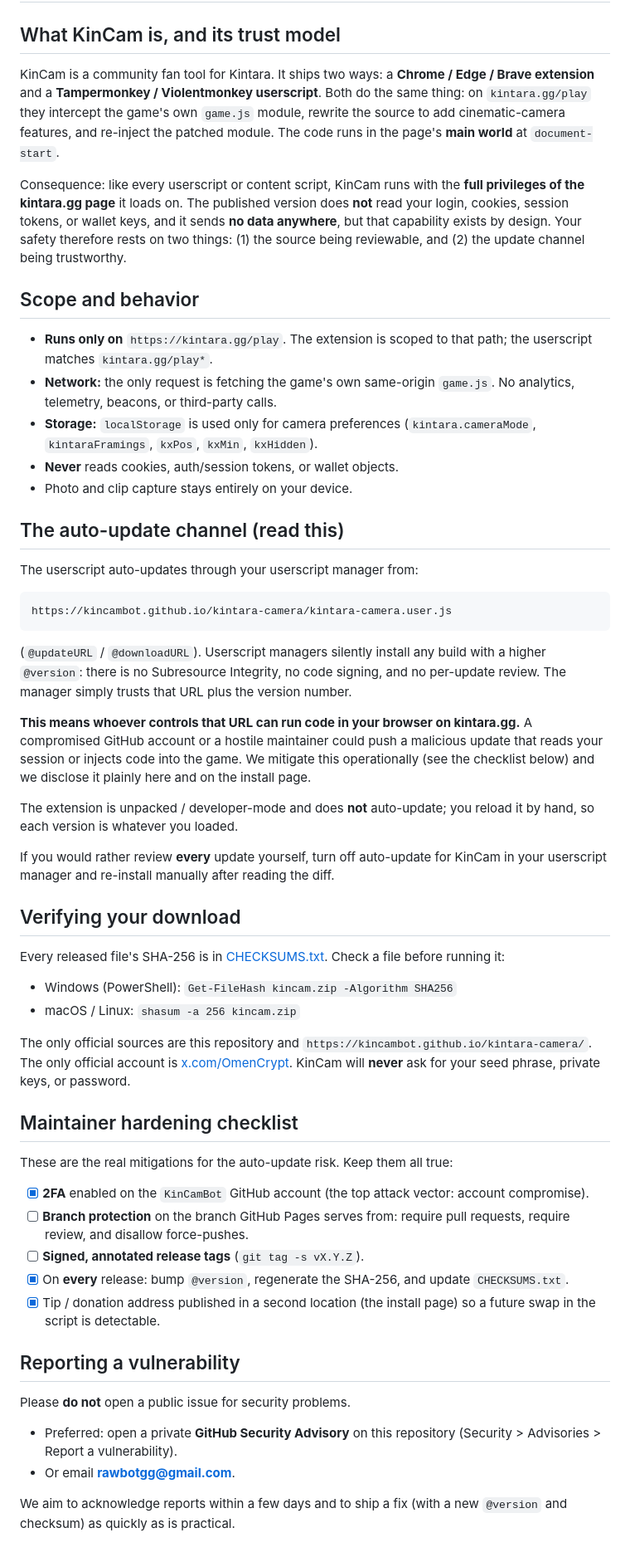
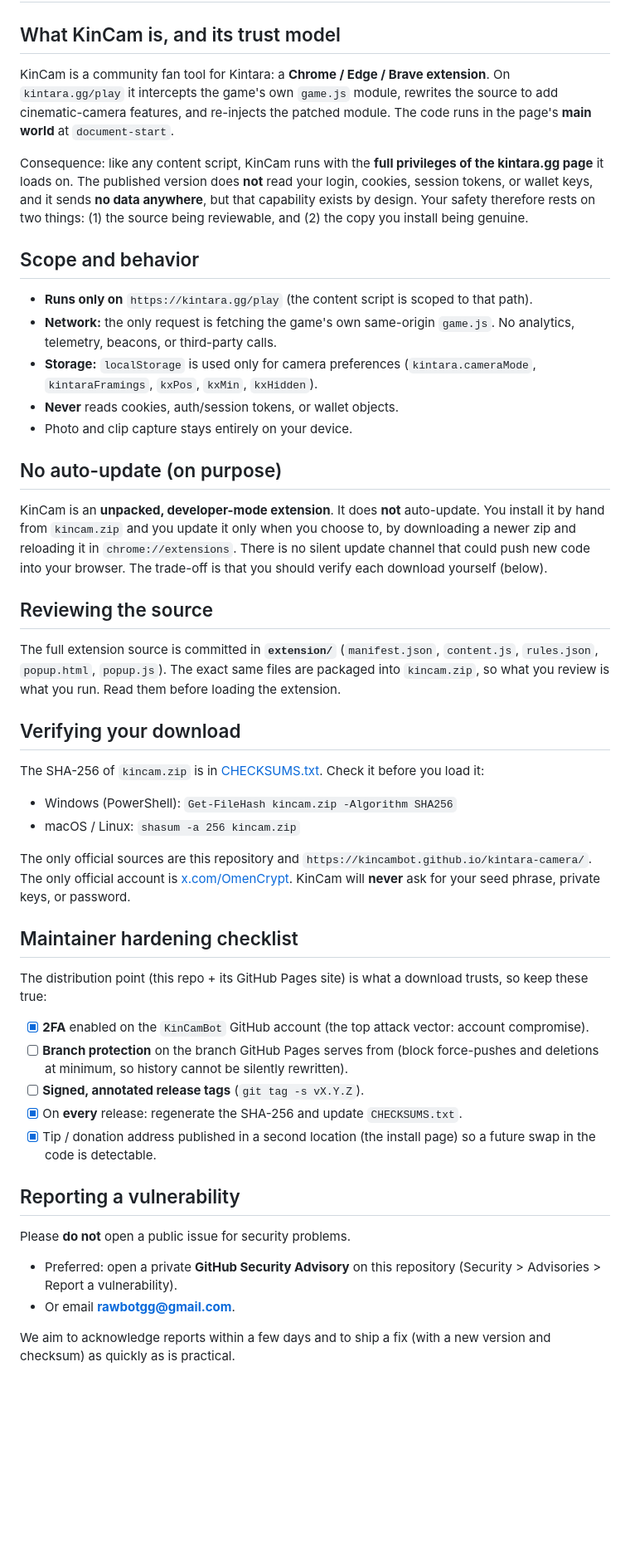
Before and after one commit to KinCamBot/kintara-camera, a Markdown page: SECURITY.md, the part around the change. Shown at 83% size. GitHub-like rendering; blank space fills up the shorter version.

Commit message:
Go extension-only: commit reviewable source, refresh docs/checksums, drop userscript

````diff
--- a/SECURITY.md
+++ b/SECURITY.md
@@ -2,22 +2,20 @@
 
 ## What KinCam is, and its trust model
 
-KinCam is a community fan tool for Kintara. It ships two ways: a **Chrome / Edge / Brave
-extension** and a **Tampermonkey / Violentmonkey userscript**. Both do the same thing: on
-`kintara.gg/play` they intercept the game's own `game.js` module, rewrite the source to add
-cinematic-camera features, and re-inject the patched module. The code runs in the page's
-**main world** at `document-start`.
+KinCam is a community fan tool for Kintara: a **Chrome / Edge / Brave extension**. On
+`kintara.gg/play` it intercepts the game's own `game.js` module, rewrites the source to add
+cinematic-camera features, and re-injects the patched module. The code runs in the page's **main
+world** at `document-start`.
 
-Consequence: like every userscript or content script, KinCam runs with the **full privileges of
-the kintara.gg page** it loads on. The published version does **not** read your login, cookies,
-session tokens, or wallet keys, and it sends **no data anywhere**, but that capability exists by
-design. Your safety therefore rests on two things: (1) the source being reviewable, and (2) the
-update channel being trustworthy.
+Consequence: like any content script, KinCam runs with the **full privileges of the kintara.gg
+page** it loads on. The published version does **not** read your login, cookies, session tokens, or
+wallet keys, and it sends **no data anywhere**, but that capability exists by design. Your safety
+therefore rests on two things: (1) the source being reviewable, and (2) the copy you install being
+genuine.
 
 ## Scope and behavior
 
-- **Runs only on** `https://kintara.gg/play`. The extension is scoped to that path; the userscript
-  matches `kintara.gg/play*`.
+- **Runs only on** `https://kintara.gg/play` (the content script is scoped to that path).
 - **Network:** the only request is fetching the game's own same-origin `game.js`. No analytics,
   telemetry, beacons, or third-party calls.
 - **Storage:** `localStorage` is used only for camera preferences (`kintara.cameraMode`,
@@ -25,32 +23,22 @@ update channel being trustworthy.
 - **Never** reads cookies, auth/session tokens, or wallet objects.
 - Photo and clip capture stays entirely on your device.
 
-## The auto-update channel (read this)
+## No auto-update (on purpose)
 
-The userscript auto-updates through your userscript manager from:
+KinCam is an **unpacked, developer-mode extension**. It does **not** auto-update. You install it by
+hand from `kincam.zip` and you update it only when you choose to, by downloading a newer zip and
+reloading it in `chrome://extensions`. There is no silent update channel that could push new code
+into your browser. The trade-off is that you should verify each download yourself (below).
 
-```
-https://kincambot.github.io/kintara-camera/kintara-camera.user.js
-```
+## Reviewing the source
 
-(`@updateURL` / `@downloadURL`). Userscript managers silently install any build with a higher
-`@version`: there is no Subresource Integrity, no code signing, and no per-update review. The
-manager simply trusts that URL plus the version number.
-
-**This means whoever controls that URL can run code in your browser on kintara.gg.** A compromised
-GitHub account or a hostile maintainer could push a malicious update that reads your session or
-injects code into the game. We mitigate this operationally (see the checklist below) and we
-disclose it plainly here and on the install page.
-
-The extension is unpacked / developer-mode and does **not** auto-update; you reload it by hand, so
-each version is whatever you loaded.
-
-If you would rather review **every** update yourself, turn off auto-update for KinCam in your
-userscript manager and re-install manually after reading the diff.
+The full extension source is committed in **`extension/`** (`manifest.json`, `content.js`,
+`rules.json`, `popup.html`, `popup.js`). The exact same files are packaged into `kincam.zip`, so what
+you review is what you run. Read them before loading the extension.
 
 ## Verifying your download
 
-Every released file's SHA-256 is in [CHECKSUMS.txt](CHECKSUMS.txt). Check a file before running it:
+The SHA-256 of `kincam.zip` is in [CHECKSUMS.txt](CHECKSUMS.txt). Check it before you load it:
 
 - Windows (PowerShell): `Get-FileHash kincam.zip -Algorithm SHA256`
 - macOS / Linux: `shasum -a 256 kincam.zip`
@@ -61,15 +49,16 @@ for your seed phrase, private keys, or password.
 
 ## Maintainer hardening checklist
 
-These are the real mitigations for the auto-update risk. Keep them all true:
+The distribution point (this repo + its GitHub Pages site) is what a download trusts, so keep these
+true:
 
 - [x] **2FA** enabled on the `KinCamBot` GitHub account (the top attack vector: account compromise).
-- [ ] **Branch protection** on the branch GitHub Pages serves from: require pull requests, require
-      review, and disallow force-pushes.
+- [ ] **Branch protection** on the branch GitHub Pages serves from (block force-pushes and
+      deletions at minimum, so history cannot be silently rewritten).
 - [ ] **Signed, annotated release tags** (`git tag -s vX.Y.Z`).
-- [x] On **every** release: bump `@version`, regenerate the SHA-256, and update `CHECKSUMS.txt`.
+- [x] On **every** release: regenerate the SHA-256 and update `CHECKSUMS.txt`.
 - [x] Tip / donation address published in a second location (the install page) so a future swap in
-      the script is detectable.
+      the code is detectable.
 
 ## Reporting a vulnerability
 
@@ -79,5 +68,5 @@ Please **do not** open a public issue for security problems.
   (Security > Advisories > Report a vulnerability).
 - Or email **rawbotgg@gmail.com**.
 
-We aim to acknowledge reports within a few days and to ship a fix (with a new `@version` and
-checksum) as quickly as is practical.
+We aim to acknowledge reports within a few days and to ship a fix (with a new version and checksum)
+as quickly as is practical.
````
